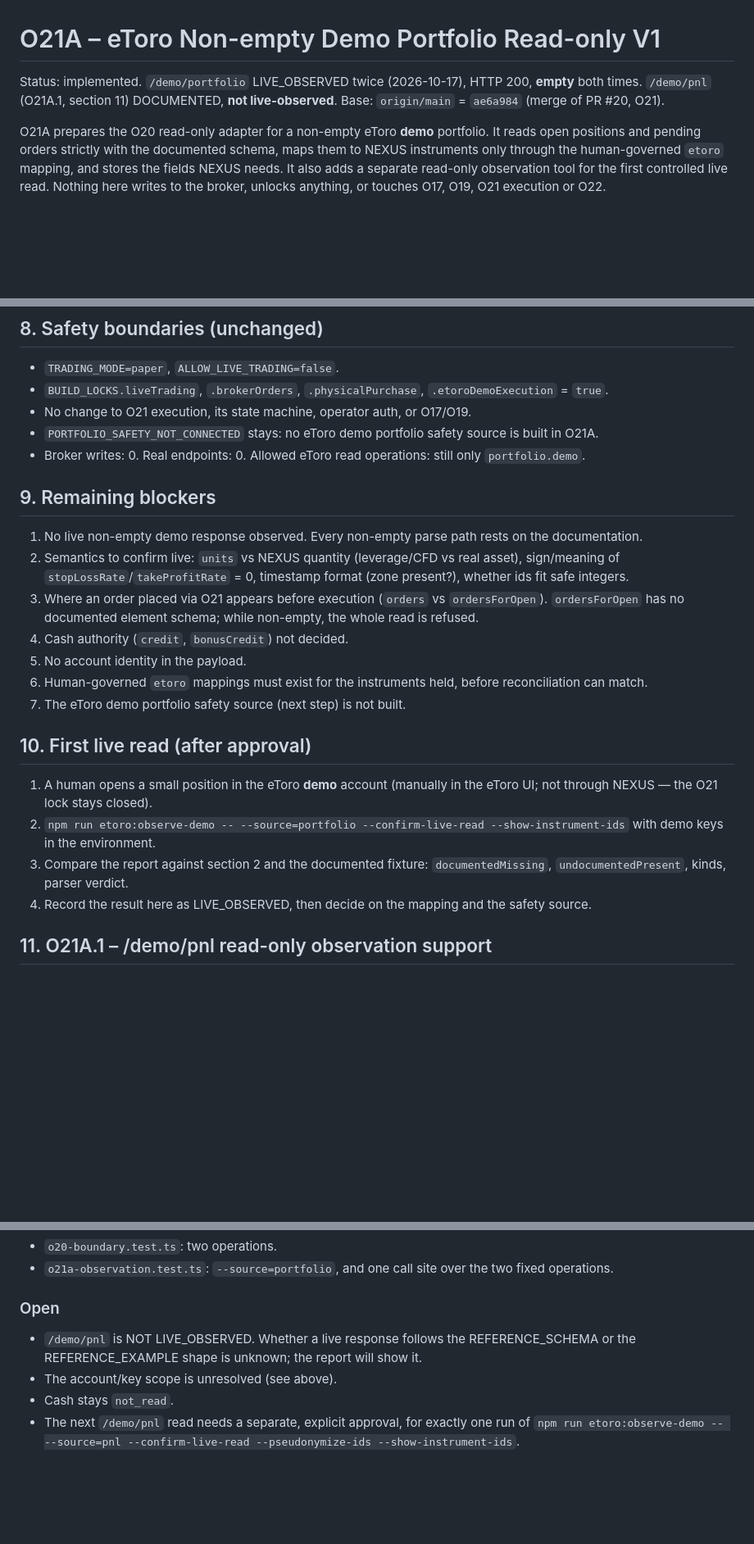
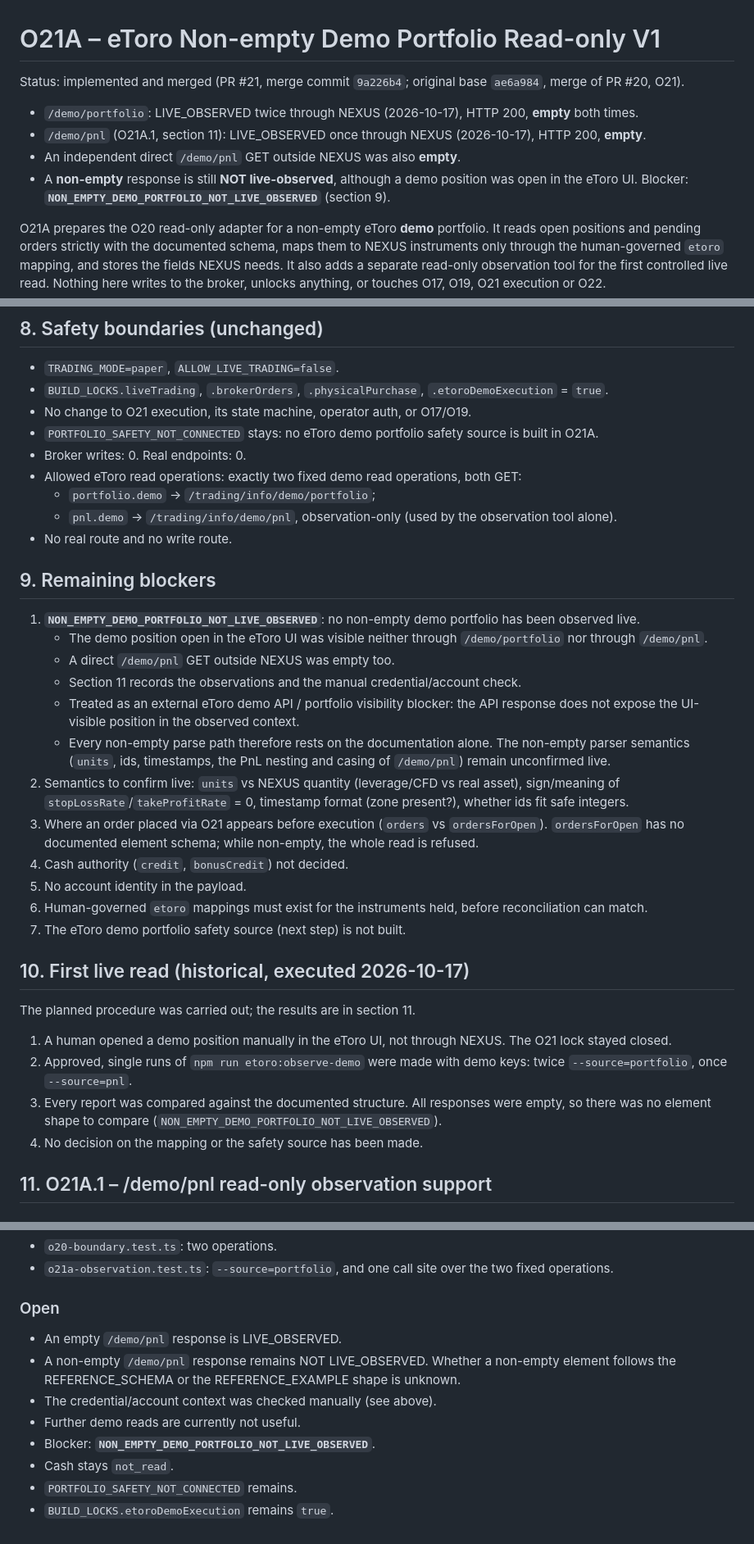
Before and after one commit to vorburgerlucp-svg/Trading, a Markdown page: docs/O21A_ETORO_NONEMPTY_PORTFOLIO_READONLY_V1.md, 3 parts joined by grey strips. Shown at 82% size. Rendered like a GitHub page; blank space fills up the shorter version.

Commit message:
docs: record eToro demo portfolio visibility blocker
Co-Authored-By: Claude Opus 5.5 <noreply@anthropic.com>

```diff
--- a/docs/O21A_ETORO_NONEMPTY_PORTFOLIO_READONLY_V1.md
+++ b/docs/O21A_ETORO_NONEMPTY_PORTFOLIO_READONLY_V1.md
@@ -1,6 +1,10 @@
 # O21A – eToro Non-empty Demo Portfolio Read-only V1
 
-Status: implemented. `/demo/portfolio` LIVE_OBSERVED twice (2026-10-17), HTTP 200, **empty** both times. `/demo/pnl` (O21A.1, section 11) DOCUMENTED, **not live-observed**. Base: `origin/main` = `ae6a984` (merge of PR #20, O21).
+Status: implemented and merged (PR #21, merge commit `9a226b4`; original base `ae6a984`, merge of PR #20, O21).
+- `/demo/portfolio`: LIVE_OBSERVED twice through NEXUS (2026-10-17), HTTP 200, **empty** both times.
+- `/demo/pnl` (O21A.1, section 11): LIVE_OBSERVED once through NEXUS (2026-10-17), HTTP 200, **empty**.
+- An independent direct `/demo/pnl` GET outside NEXUS was also **empty**.
+- A **non-empty** response is still **NOT live-observed**, although a demo position was open in the eToro UI. Blocker: **`NON_EMPTY_DEMO_PORTFOLIO_NOT_LIVE_OBSERVED`** (section 9).
 
 O21A prepares the O20 read-only adapter for a non-empty eToro **demo** portfolio. It reads open positions and pending orders strictly with the documented schema, maps them to NEXUS instruments only through the human-governed `etoro` mapping, and stores the fields NEXUS needs. It also adds a separate read-only observation tool for the first controlled live read. Nothing here writes to the broker, unlocks anything, or touches O17, O19, O21 execution or O22.
 
@@ -114,11 +120,20 @@ npm run etoro:observe-demo -- --source=portfolio|pnl --confirm-live-read [--pseu
 - `BUILD_LOCKS.liveTrading`, `.brokerOrders`, `.physicalPurchase`, `.etoroDemoExecution` = `true`.
 - No change to O21 execution, its state machine, operator auth, or O17/O19.
 - `PORTFOLIO_SAFETY_NOT_CONNECTED` stays: no eToro demo portfolio safety source is built in O21A.
-- Broker writes: 0. Real endpoints: 0. Allowed eToro read operations: still only `portfolio.demo`.
+- Broker writes: 0. Real endpoints: 0.
+- Allowed eToro read operations: exactly two fixed demo read operations, both GET:
+  - `portfolio.demo` → `/trading/info/demo/portfolio`;
+  - `pnl.demo` → `/trading/info/demo/pnl`, observation-only (used by the observation tool alone).
+- No real route and no write route.
 
 ## 9. Remaining blockers
 
-1. No live non-empty demo response observed. Every non-empty parse path rests on the documentation.
+1. **`NON_EMPTY_DEMO_PORTFOLIO_NOT_LIVE_OBSERVED`**: no non-empty demo portfolio has been observed live.
+   - The demo position open in the eToro UI was visible neither through `/demo/portfolio` nor through `/demo/pnl`.
+   - A direct `/demo/pnl` GET outside NEXUS was empty too.
+   - Section 11 records the observations and the manual credential/account check.
+   - Treated as an external eToro demo API / portfolio visibility blocker: the API response does not expose the UI-visible position in the observed context.
+   - Every non-empty parse path therefore rests on the documentation alone. The non-empty parser semantics (`units`, ids, timestamps, the PnL nesting and casing of `/demo/pnl`) remain unconfirmed live.
 2. Semantics to confirm live: `units` vs NEXUS quantity (leverage/CFD vs real asset), sign/meaning of `stopLossRate`/`takeProfitRate` = 0, timestamp format (zone present?), whether ids fit safe integers.
 3. Where an order placed via O21 appears before execution (`orders` vs `ordersForOpen`). `ordersForOpen` has no documented element schema; while non-empty, the whole read is refused.
 4. Cash authority (`credit`, `bonusCredit`) not decided.
@@ -126,12 +141,13 @@ npm run etoro:observe-demo -- --source=portfolio|pnl --confirm-live-read [--pseu
 6. Human-governed `etoro` mappings must exist for the instruments held, before reconciliation can match.
 7. The eToro demo portfolio safety source (next step) is not built.
 
-## 10. First live read (after approval)
+## 10. First live read (historical, executed 2026-10-17)
 
-1. A human opens a small position in the eToro **demo** account (manually in the eToro UI; not through NEXUS — the O21 lock stays closed).
-2. `npm run etoro:observe-demo -- --source=portfolio --confirm-live-read --show-instrument-ids` with demo keys in the environment.
-3. Compare the report against section 2 and the documented fixture: `documentedMissing`, `undocumentedPresent`, kinds, parser verdict.
-4. Record the result here as LIVE_OBSERVED, then decide on the mapping and the safety source.
+The planned procedure was carried out; the results are in section 11.
+1. A human opened a demo position manually in the eToro UI, not through NEXUS. The O21 lock stayed closed.
+2. Approved, single runs of `npm run etoro:observe-demo` were made with demo keys: twice `--source=portfolio`, once `--source=pnl`.
+3. Every report was compared against the documented structure. All responses were empty, so there was no element shape to compare (`NON_EMPTY_DEMO_PORTFOLIO_NOT_LIVE_OBSERVED`).
+4. No decision on the mapping or the safety source has been made.
 
 ## 11. O21A.1 – /demo/pnl read-only observation support
 
@@ -211,7 +243,11 @@ New: `o21a1-pnl-validation.test.ts` (61 tests) and `o21a1-observation.test.ts` (
 
 ### Open
 
-- `/demo/pnl` is NOT LIVE_OBSERVED. Whether a live response follows the REFERENCE_SCHEMA or the REFERENCE_EXAMPLE shape is unknown; the report will show it.
-- The account/key scope is unresolved (see above).
+- An empty `/demo/pnl` response is LIVE_OBSERVED.
+- A non-empty `/demo/pnl` response remains NOT LIVE_OBSERVED. Whether a non-empty element follows the REFERENCE_SCHEMA or the REFERENCE_EXAMPLE shape is unknown.
+- The credential/account context was checked manually (see above).
+- Further demo reads are currently not useful.
+- Blocker: **`NON_EMPTY_DEMO_PORTFOLIO_NOT_LIVE_OBSERVED`**.
 - Cash stays `not_read`.
-- The next `/demo/pnl` read needs a separate, explicit approval, for exactly one run of `npm run etoro:observe-demo -- --source=pnl --confirm-live-read --pseudonymize-ids --show-instrument-ids`.
+- `PORTFOLIO_SAFETY_NOT_CONNECTED` remains.
+- `BUILD_LOCKS.etoroDemoExecution` remains `true`.
```
Also changed, not shown: other parts of docs/O21A_ETORO_NONEMPTY_PORTFOLIO_READONLY_V1.md (+23 -5 lines).
